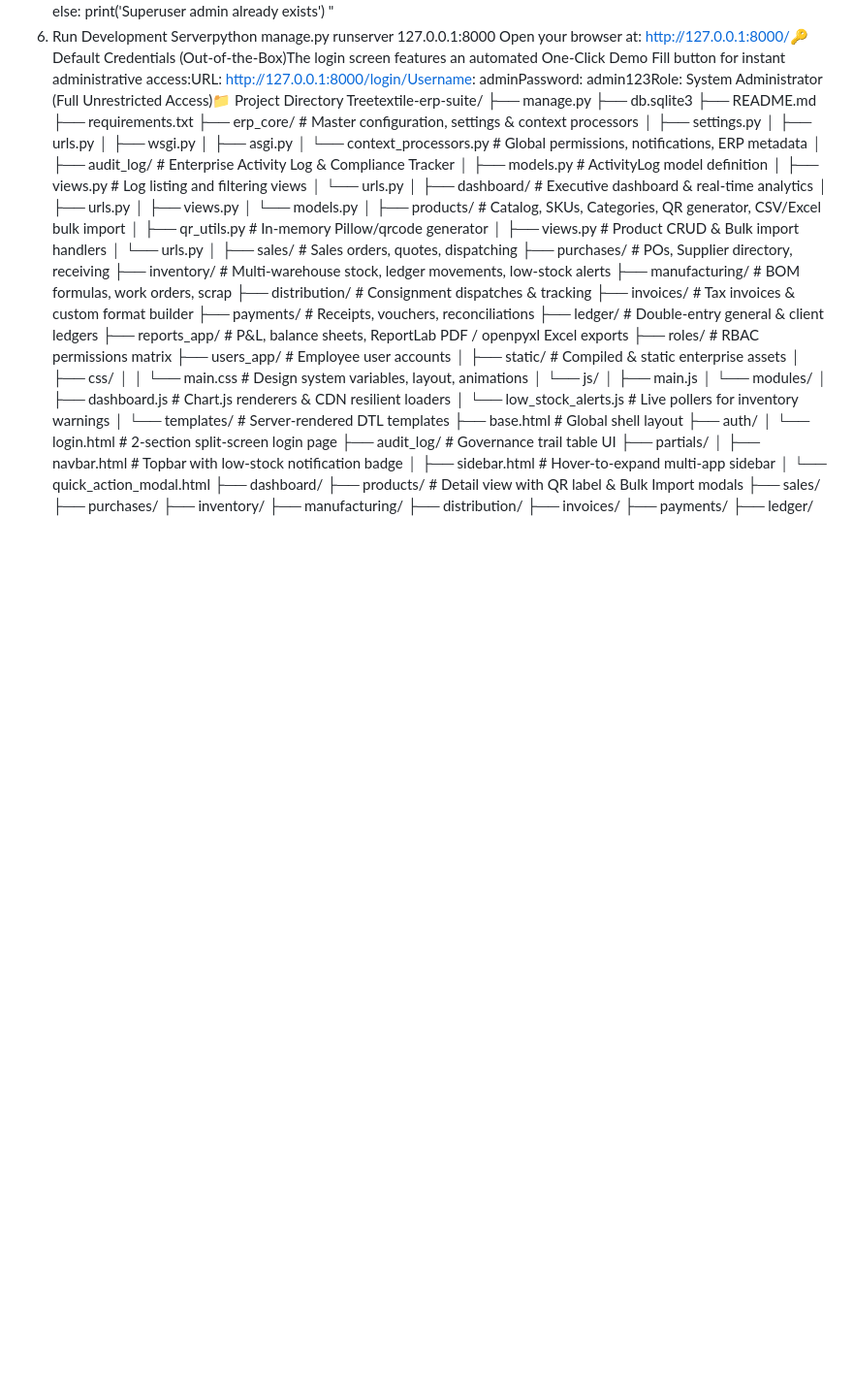
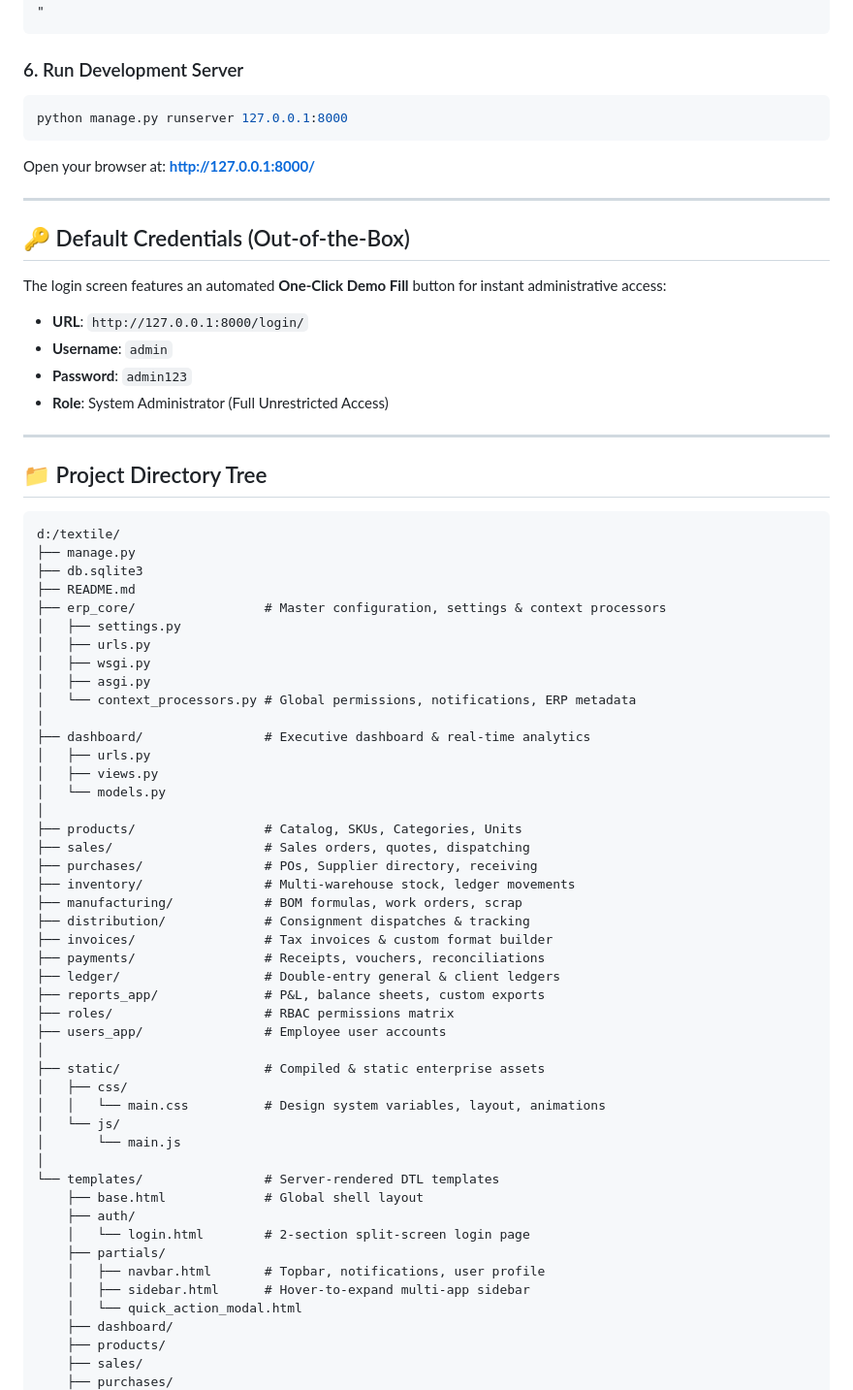
Before and after one commit to AHMAD1237656/textile-erp-suite, a Markdown page: README.md, the part around one of its changes. Shown at 97% size. Drawn GitHub-style; blank space fills up the shorter version.

````diff
--- a/README.md
+++ b/README.md
@@ -110,12 +215,36 @@ if not User.objects.filter(username='admin').exists():
 else:
     print('Superuser admin already exists')
 "
-6. Run Development Serverpython manage.py runserver 127.0.0.1:8000
-Open your browser at: http://127.0.0.1:8000/🔑 Default Credentials (Out-of-the-Box)The login screen features an automated One-Click Demo Fill button for instant administrative access:URL: http://127.0.0.1:8000/login/Username: adminPassword: admin123Role: System Administrator (Full Unrestricted Access)📁 Project Directory Treetextile-erp-suite/
+```
+
+### 6. Run Development Server
+
+```bash
+python manage.py runserver 127.0.0.1:8000
+```
+
+Open your browser at: **[http://127.0.0.1:8000/](http://127.0.0.1:8000/)**
+
+---
+
+## 🔑 Default Credentials (Out-of-the-Box)
+
+The login screen features an automated **One-Click Demo Fill** button for instant administrative access:
+
+* **URL**: `http://127.0.0.1:8000/login/`
+* **Username**: `admin`
+* **Password**: `admin123`
+* **Role**: System Administrator (Full Unrestricted Access)
+
+---
+
+## 📁 Project Directory Tree
+
+```
+d:/textile/
 ├── manage.py
 ├── db.sqlite3
 ├── README.md
-├── requirements.txt
 ├── erp_core/                 # Master configuration, settings & context processors
 │   ├── settings.py
 │   ├── urls.py
@@ -123,30 +252,21 @@ Open your browser at: http://127.0.0.1:8000/🔑 Default Credentials (Out-of-the
 │   ├── asgi.py
 │   └── context_processors.py # Global permissions, notifications, ERP metadata
 │
-├── audit_log/                # Enterprise Activity Log & Compliance Tracker
-│   ├── models.py             # ActivityLog model definition
-│   ├── views.py              # Log listing and filtering views
-│   └── urls.py
-│
 ├── dashboard/                # Executive dashboard & real-time analytics
 │   ├── urls.py
 │   ├── views.py
 │   └── models.py
 │
-├── products/                 # Catalog, SKUs, Categories, QR generator, CSV/Excel bulk import
-│   ├── qr_utils.py           # In-memory Pillow/qrcode generator
-│   ├── views.py              # Product CRUD & Bulk import handlers
-│   └── urls.py
-│
+├── products/                 # Catalog, SKUs, Categories, Units
 ├── sales/                    # Sales orders, quotes, dispatching
 ├── purchases/                # POs, Supplier directory, receiving
-├── inventory/                # Multi-warehouse stock, ledger movements, low-stock alerts
+├── inventory/                # Multi-warehouse stock, ledger movements
 ├── manufacturing/            # BOM formulas, work orders, scrap
 ├── distribution/             # Consignment dispatches & tracking
 ├── invoices/                 # Tax invoices & custom format builder
 ├── payments/                 # Receipts, vouchers, reconciliations
 ├── ledger/                   # Double-entry general & client ledgers
-├── reports_app/              # P&L, balance sheets, ReportLab PDF / openpyxl Excel exports
+├── reports_app/              # P&L, balance sheets, custom exports
 ├── roles/                    # RBAC permissions matrix
 ├── users_app/                # Employee user accounts
 │
@@ -154,22 +274,18 @@ Open your browser at: http://127.0.0.1:8000/🔑 Default Credentials (Out-of-the
 │   ├── css/
 │   │   └── main.css          # Design system variables, layout, animations
 │   └── js/
-│       ├── main.js
-│       └── modules/
-│           ├── dashboard.js  # Chart.js renderers & CDN resilient loaders
-│           └── low_stock_alerts.js # Live pollers for inventory warnings
+│       └── main.js
 │
 └── templates/                # Server-rendered DTL templates
     ├── base.html             # Global shell layout
     ├── auth/
     │   └── login.html        # 2-section split-screen login page
-    ├── audit_log/            # Governance trail table UI
     ├── partials/
-    │   ├── navbar.html       # Topbar with low-stock notification badge
+    │   ├── navbar.html       # Topbar, notifications, user profile
     │   ├── sidebar.html      # Hover-to-expand multi-app sidebar
     │   └── quick_action_modal.html
     ├── dashboard/
-    ├── products/             # Detail view with QR label & Bulk Import modals
+    ├── products/
     ├── sales/
     ├── purchases/
     ├── inventory/
````
Also changed, not shown: other parts of README.md (+164 -24 lines).
